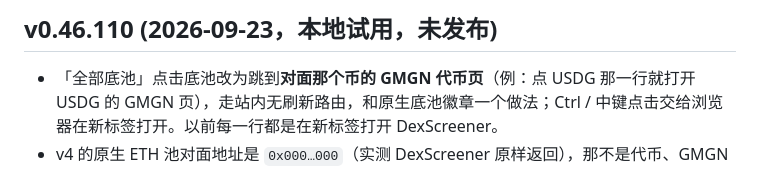
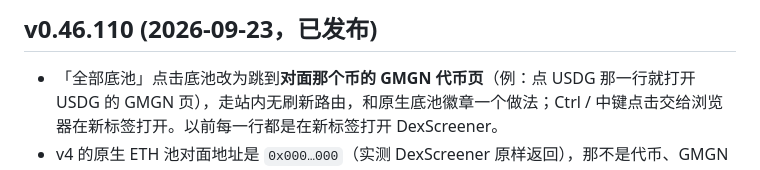
Before and after one commit to 0xuezhang985/985gmgn-helper, a Markdown page: CHANGELOG.md, the part around the change. Drawn GitHub-style.

Commit message:
docs: mark v0.46.110 as published
Co-Authored-By: Claude Opus 5.5 <noreply@anthropic.com>

```diff
--- a/CHANGELOG.md
+++ b/CHANGELOG.md
@@ -1,4 +1,4 @@
-## v0.46.110 (2026-09-23，本地试用，未发布)
+## v0.46.110 (2026-09-23，已发布)
 
 - 「全部底池」点击底池改为跳到**对面那个币的 GMGN 代币页**（例：点 USDG 那一行就打开 USDG 的 GMGN 页），走站内无刷新路由，和原生底池徽章一个做法；Ctrl / 中键点击交给浏览器在新标签打开。以前每一行都是在新标签打开 DexScreener。
 - v4 的原生 ETH 池对面地址是 `0x000…000`（实测 DexScreener 原样返回），那不是代币、GMGN 没有对应页面，这类行保留原来的 DexScreener 链接，悬停提示写明原因；拿不到地址的旧数据同样维持原行为，不会变成死链。
```
